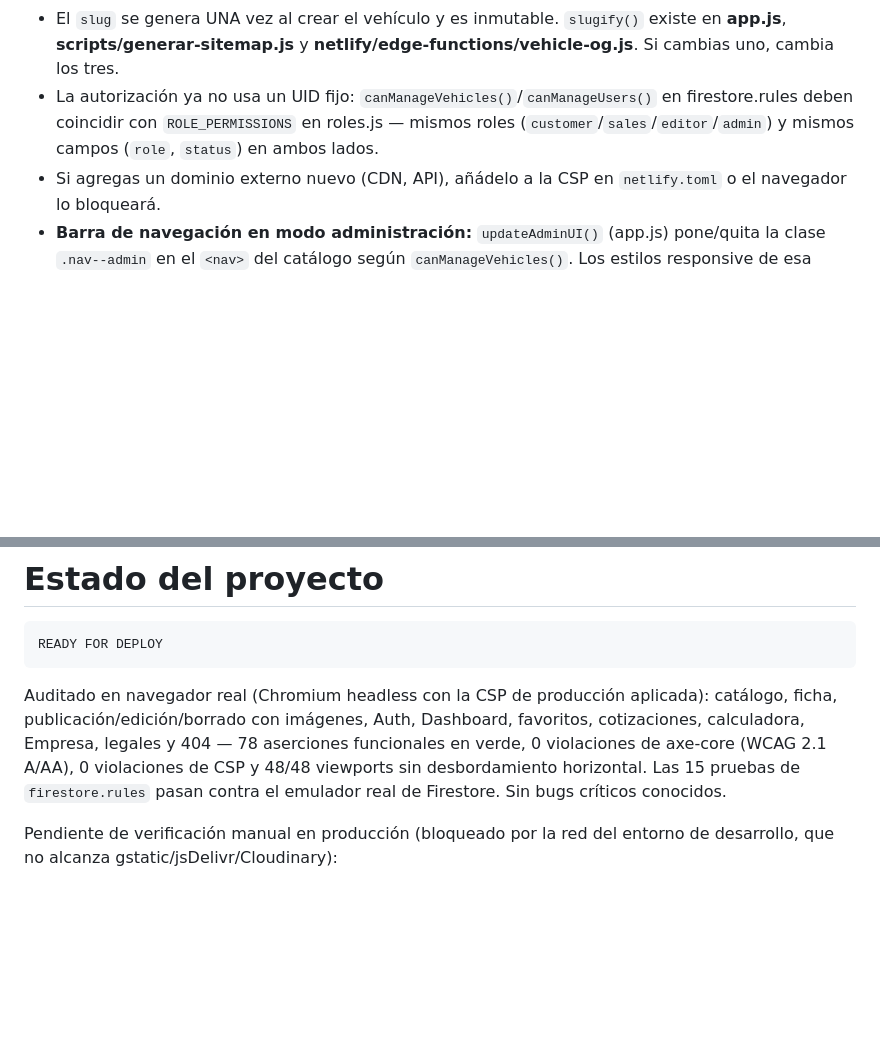
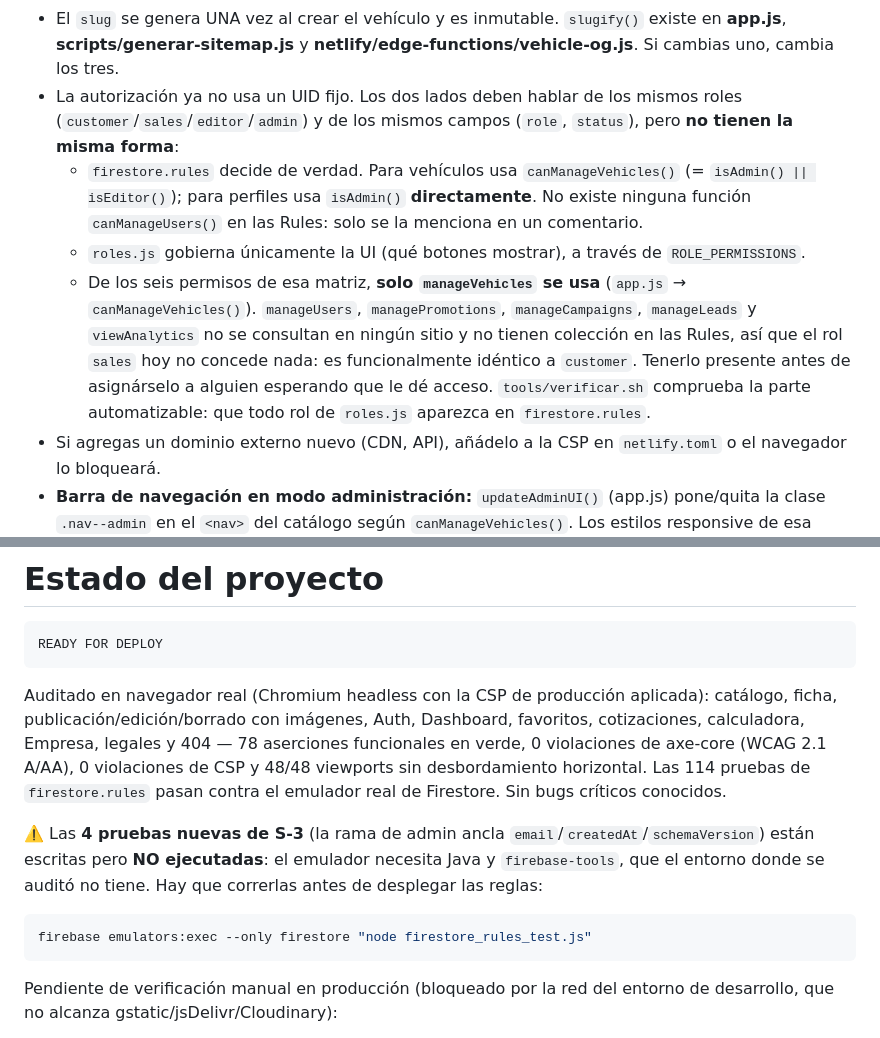
Before and after one commit to chileacuentawarzone1516-gif/WEB, a Markdown page: LaBatallaAutoImport-StarblexFrontend-Reemplazo/README.md, 2 parts joined by grey strips. Drawn GitHub-style; blank space fills up the shorter version.

Commit message:
S-5: README describía una función de autorización que no existe
Dos afirmaciones falsas, ambas verificadas contra el código:

1. Decía que `canManageUsers()` está en firestore.rules y debe coincidir con
   ROLE_PERMISSIONS. No existe: solo aparece en un comentario (línea 461). Los
   perfiles los autoriza isAdmin() directamente; canManageVehicles() sí existe
   y solo cubre vehículos. Se documenta además que de los seis permisos de la
   matriz de roles.js SOLO manageVehicles se consulta en el código
   (app.js:72): manageUsers, managePromotions, manageCampaigns, manageLeads y
   viewAnalytics tienen cero usos y ninguna colección en las Rules, así que el
   rol `sales` hoy no concede nada y es funcionalmente idéntico a `customer`.
   Conviene saberlo antes de asignárselo a un empleado esperando que le dé
   acceso a analíticas.

2. Hablaba de "las 15 pruebas" de firestore.rules. Son 114 (118 con las de
   S-3). Se anota explícitamente que esas 4 nuevas están escritas pero NO
   ejecutadas, con el comando para correrlas.

La documentación de autorización desactualizada hace que la auditoría
siguiente parta de una premisa falsa: buscar una función que no existe, o dar
por hecho que un rol concede permisos que nadie consulta.

Co-Authored-By: Claude Opus 5 <noreply@anthropic.com>
Claude-Session: https://claude.ai/code/session_01BJmeNZ7LLQAEm2uKs7pJNx

````diff
--- a/LaBatallaAutoImport-StarblexFrontend-Reemplazo/README.md
+++ b/LaBatallaAutoImport-StarblexFrontend-Reemplazo/README.md
@@ -98,7 +98,23 @@ Sitio web de venta y exhibición de vehículos — SPA estática desplegada en N
   una función definida en `auth.js` sin declarar la dependencia: esa
   carrera dejaba la web en "Cargando…" de forma permanente.
 - El `slug` se genera UNA vez al crear el vehículo y es inmutable. `slugify()` existe en **app.js**, **scripts/generar-sitemap.js** y **netlify/edge-functions/vehicle-og.js**. Si cambias uno, cambia los tres.
-- La autorización ya no usa un UID fijo: `canManageVehicles()`/`canManageUsers()` en firestore.rules deben coincidir con `ROLE_PERMISSIONS` en roles.js — mismos roles (`customer`/`sales`/`editor`/`admin`) y mismos campos (`role`, `status`) en ambos lados.
+- La autorización ya no usa un UID fijo. Los dos lados deben hablar de los
+  mismos roles (`customer`/`sales`/`editor`/`admin`) y de los mismos campos
+  (`role`, `status`), pero **no tienen la misma forma**:
+  - `firestore.rules` decide de verdad. Para vehículos usa
+    `canManageVehicles()` (= `isAdmin() || isEditor()`); para perfiles usa
+    `isAdmin()` **directamente**. No existe ninguna función
+    `canManageUsers()` en las Rules: solo se la menciona en un comentario.
+  - `roles.js` gobierna únicamente la UI (qué botones mostrar), a través de
+    `ROLE_PERMISSIONS`.
+  - De los seis permisos de esa matriz, **solo `manageVehicles` se usa**
+    (`app.js` → `canManageVehicles()`). `manageUsers`, `managePromotions`,
+    `manageCampaigns`, `manageLeads` y `viewAnalytics` no se consultan en
+    ningún sitio y no tienen colección en las Rules, así que el rol `sales`
+    hoy no concede nada: es funcionalmente idéntico a `customer`. Tenerlo
+    presente antes de asignárselo a alguien esperando que le dé acceso.
+  `tools/verificar.sh` comprueba la parte automatizable: que todo rol de
+  `roles.js` aparezca en `firestore.rules`.
 - Si agregas un dominio externo nuevo (CDN, API), añádelo a la CSP en `netlify.toml` o el navegador lo bloqueará.
 - **Barra de navegación en modo administración:** `updateAdminUI()` (app.js)
   pone/quita la clase `.nav--admin` en el `<nav>` del catálogo según
@@ -361,8 +377,17 @@ aplicada): catálogo, ficha, publicación/edición/borrado con imágenes,
 Auth, Dashboard, favoritos, cotizaciones, calculadora, Empresa, legales y
 404 — 78 aserciones funcionales en verde, 0 violaciones de axe-core
 (WCAG 2.1 A/AA), 0 violaciones de CSP y 48/48 viewports sin desbordamiento
-horizontal. Las 15 pruebas de `firestore.rules` pasan contra el emulador
+horizontal. Las 114 pruebas de `firestore.rules` pasan contra el emulador
 real de Firestore. Sin bugs críticos conocidos.
+
+⚠️ Las **4 pruebas nuevas de S-3** (la rama de admin ancla
+`email`/`createdAt`/`schemaVersion`) están escritas pero **NO ejecutadas**:
+el emulador necesita Java y `firebase-tools`, que el entorno donde se
+auditó no tiene. Hay que correrlas antes de desplegar las reglas:
+
+```bash
+firebase emulators:exec --only firestore "node firestore_rules_test.js"
+```
 
 Pendiente de verificación manual en producción (bloqueado por la red del
 entorno de desarrollo, que no alcanza gstatic/jsDelivr/Cloudinary):
````
